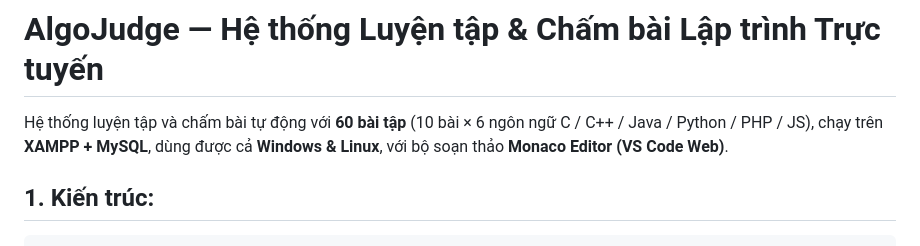
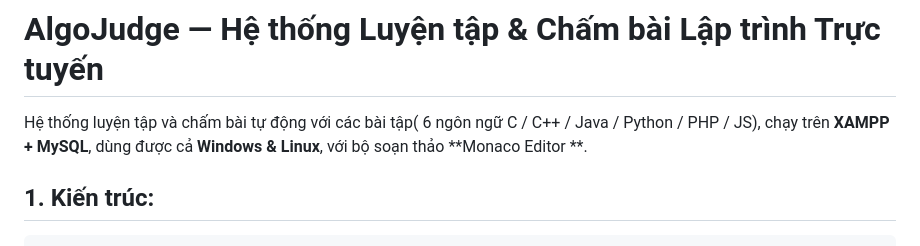
Before and after one commit to VuHungDev/PTPMMNM_LOP-1809-NHOM13, a Markdown page: README.md, the part around the change. Rendered like a GitHub page.

```diff
--- a/README.md
+++ b/README.md
@@ -1,8 +1,8 @@
 # AlgoJudge — Hệ thống Luyện tập & Chấm bài Lập trình Trực tuyến
 
-Hệ thống luyện tập và chấm bài tự động với **60 bài tập** (10 bài × 6 ngôn ngữ C / C++ / Java / Python / PHP / JS),
+Hệ thống luyện tập và chấm bài tự động với các bài tập( 6 ngôn ngữ C / C++ / Java / Python / PHP / JS),
 chạy trên **XAMPP + MySQL**, dùng được cả **Windows & Linux**, với
-bộ soạn thảo **Monaco Editor (VS Code Web)**.
+bộ soạn thảo **Monaco Editor **.
 
 ## 1. Kiến trúc:
 
```
